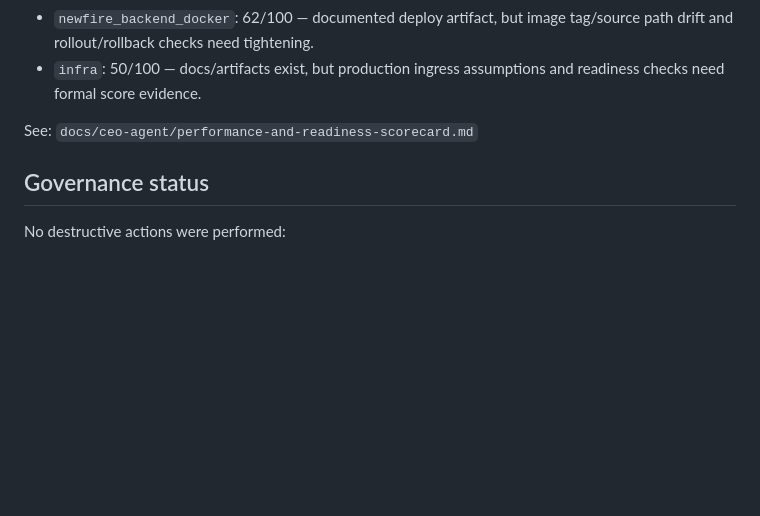
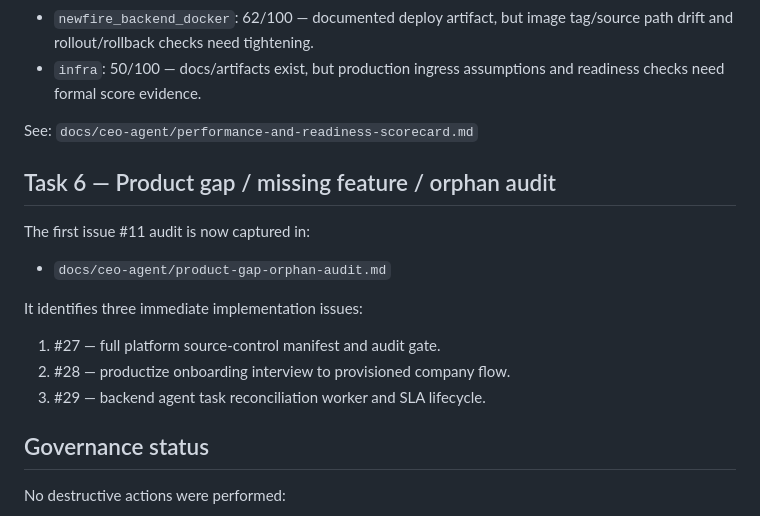
Before and after one commit to berylm1/newfire, a Markdown page: docs/ceo-agent/README.md, the part around the change. Rendered like a GitHub page; blank space fills up the shorter version.

Commit message:
docs: add CEO product gap audit

```diff
--- a/docs/ceo-agent/README.md
+++ b/docs/ceo-agent/README.md
@@ -102,6 +102,18 @@ Initial production-readiness snapshot:
 
 See: `docs/ceo-agent/performance-and-readiness-scorecard.md`
 
+## Task 6 — Product gap / missing feature / orphan audit
+
+The first issue #11 audit is now captured in:
+
+- `docs/ceo-agent/product-gap-orphan-audit.md`
+
+It identifies three immediate implementation issues:
+
+1. #27 — full platform source-control manifest and audit gate.
+2. #28 — productize onboarding interview to provisioned company flow.
+3. #29 — backend agent task reconciliation worker and SLA lifecycle.
+
 ## Governance status
 
 No destructive actions were performed:
```
Also changed, not shown: docs/ceo-agent/product-gap-orphan-audit.md (added, +136 -0 lines).
